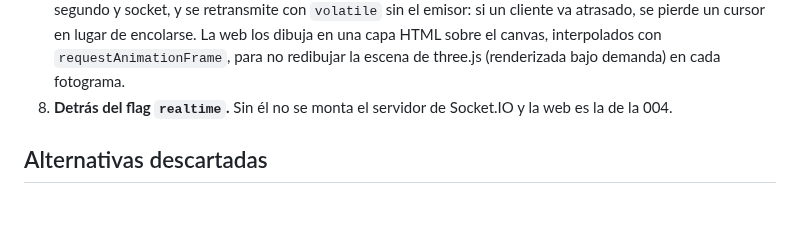
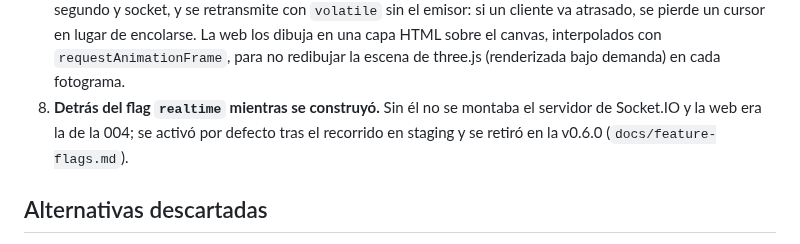
Before and after one commit to xavicrip/elicitacion_requisitos, a Markdown page: docs/adr/0007-colaboracion-en-tiempo-real.md, the part around the change. GitHub-like rendering; blank space fills up the shorter version.

```diff
--- a/docs/adr/0007-colaboracion-en-tiempo-real.md
+++ b/docs/adr/0007-colaboracion-en-tiempo-real.md
@@ -46,8 +46,9 @@ dominio tipados en proceso tras cada escritura confirmada.
    cliente va atrasado, se pierde un cursor en lugar de encolarse. La web los dibuja en una capa
    HTML sobre el canvas, interpolados con `requestAnimationFrame`, para no redibujar la escena
    de three.js (renderizada bajo demanda) en cada fotograma.
-8. **Detrás del flag `realtime`.** Sin él no se monta el servidor de Socket.IO y la web es la de
-   la 004.
+8. **Detrás del flag `realtime` mientras se construyó.** Sin él no se montaba el servidor de
+   Socket.IO y la web era la de la 004; se activó por defecto tras el recorrido en staging y se
+   retiró en la v0.6.0 (`docs/feature-flags.md`).
 
 ## Alternativas descartadas
 
```
Also changed, not shown: docs/adr/0002-despliegue-railway.md (+6 -0 lines).
